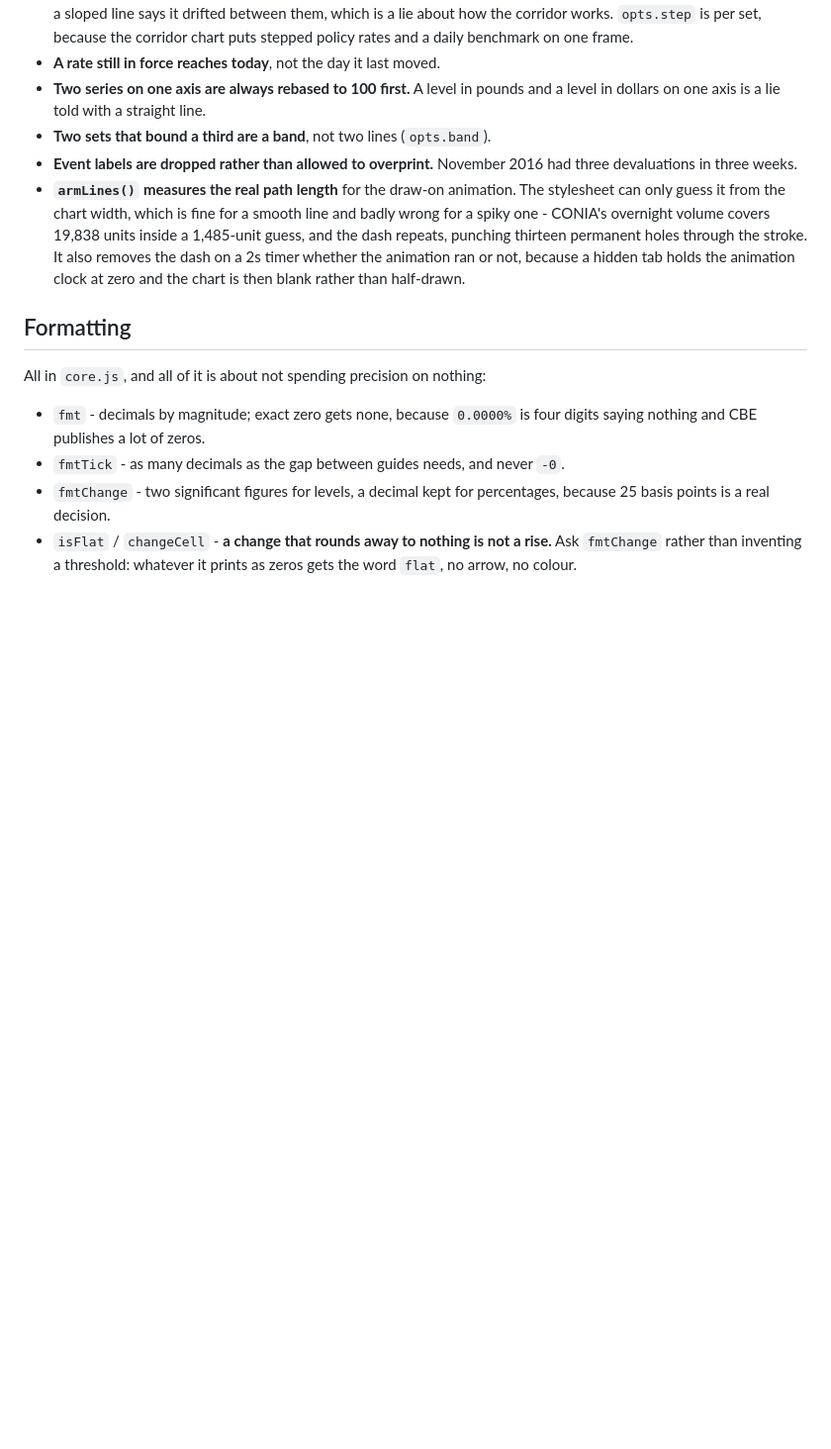
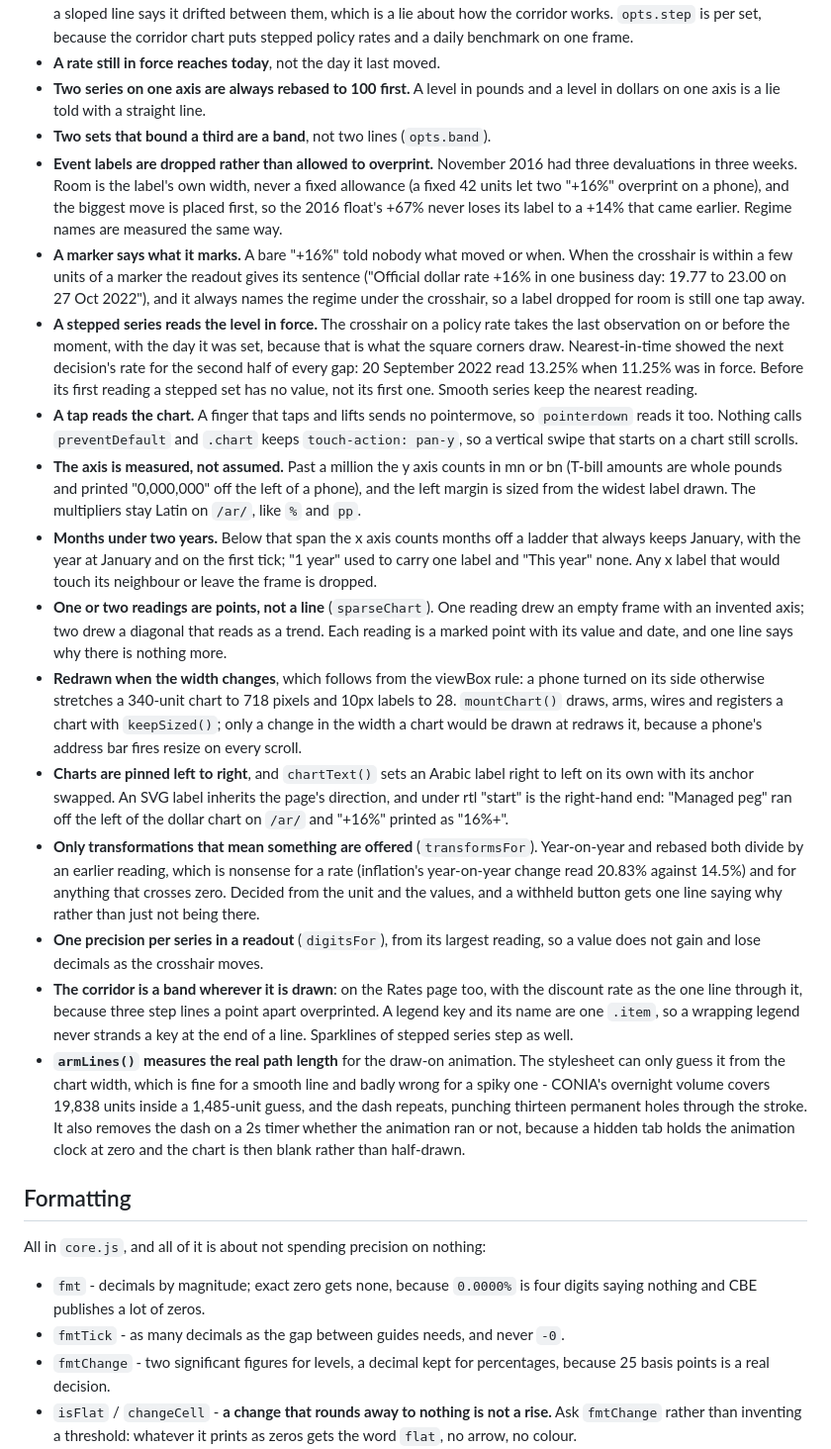
Before and after one commit to mogh0neim/egypt-macro, a Markdown page: web/DESIGN.md, the part around the change. Shown at 99% size. Drawn GitHub-style; blank space fills up the shorter version.

Commit message:
Write the chart fixes into DESIGN.md as decisions
Each of the chart fixes from the 2026-10-10 audit was a bug first, which is what the Charts section records: the level in force on a stepped series, a tap that reads, measured axes and labels, months under two years, points for one or two readings, redraw on width change, charts pinned left to right with Arabic labels set on their own, transformations only where they mean something, one precision per series, the corridor as a band and legend items.

```diff
--- a/web/DESIGN.md
+++ b/web/DESIGN.md
@@ -134,7 +134,57 @@ first:
   and a level in dollars on one axis is a lie told with a straight line.
 - **Two sets that bound a third are a band**, not two lines (`opts.band`).
 - **Event labels are dropped rather than allowed to overprint.** November 2016
-  had three devaluations in three weeks.
+  had three devaluations in three weeks. Room is the label's own width, never a
+  fixed allowance (a fixed 42 units let two "+16%" overprint on a phone), and
+  the biggest move is placed first, so the 2016 float's +67% never loses its
+  label to a +14% that came earlier. Regime names are measured the same way.
+- **A marker says what it marks.** A bare "+16%" told nobody what moved or when.
+  When the crosshair is within a few units of a marker the readout gives its
+  sentence ("Official dollar rate +16% in one business day: 19.77 to 23.00 on
+  27 Oct 2022"), and it always names the regime under the crosshair, so a label
+  dropped for room is still one tap away.
+- **A stepped series reads the level in force.** The crosshair on a policy rate
+  takes the last observation on or before the moment, with the day it was set,
+  because that is what the square corners draw. Nearest-in-time showed the next
+  decision's rate for the second half of every gap: 20 September 2022 read
+  13.25% when 11.25% was in force. Before its first reading a stepped set has no
+  value, not its first one. Smooth series keep the nearest reading.
+- **A tap reads the chart.** A finger that taps and lifts sends no pointermove,
+  so `pointerdown` reads it too. Nothing calls `preventDefault` and `.chart` keeps
+  `touch-action: pan-y`, so a vertical swipe that starts on a chart still scrolls.
+- **The axis is measured, not assumed.** Past a million the y axis counts in mn
+  or bn (T-bill amounts are whole pounds and printed "0,000,000" off the left of
+  a phone), and the left margin is sized from the widest label drawn. The
+  multipliers stay Latin on `/ar/`, like `%` and `pp`.
+- **Months under two years.** Below that span the x axis counts months off a
+  ladder that always keeps January, with the year at January and on the first
+  tick; "1 year" used to carry one label and "This year" none. Any x label that
+  would touch its neighbour or leave the frame is dropped.
+- **One or two readings are points, not a line** (`sparseChart`). One reading
+  drew an empty frame with an invented axis; two drew a diagonal that reads as a
+  trend. Each reading is a marked point with its value and date, and one line
+  says why there is nothing more.
+- **Redrawn when the width changes**, which follows from the viewBox rule: a
+  phone turned on its side otherwise stretches a 340-unit chart to 718 pixels
+  and 10px labels to 28. `mountChart()` draws, arms, wires and registers a chart
+  with `keepSized()`; only a change in the width a chart would be drawn at
+  redraws it, because a phone's address bar fires resize on every scroll.
+- **Charts are pinned left to right**, and `chartText()` sets an Arabic label
+  right to left on its own with its anchor swapped. An SVG label inherits the
+  page's direction, and under rtl "start" is the right-hand end: "Managed peg"
+  ran off the left of the dollar chart on `/ar/` and "+16%" printed as "16%+".
+- **Only transformations that mean something are offered** (`transformsFor`).
+  Year-on-year and rebased both divide by an earlier reading, which is nonsense
+  for a rate (inflation's year-on-year change read 20.83% against 14.5%) and for
+  anything that crosses zero. Decided from the unit and the values, and a
+  withheld button gets one line saying why rather than just not being there.
+- **One precision per series in a readout** (`digitsFor`), from its largest
+  reading, so a value does not gain and lose decimals as the crosshair moves.
+- **The corridor is a band wherever it is drawn**: on the Rates page too, with
+  the discount rate as the one line through it, because three step lines a
+  point apart overprinted. A legend key and its name are one `.item`, so a
+  wrapping legend never strands a key at the end of a line. Sparklines of
+  stepped series step as well.
 - **`armLines()` measures the real path length** for the draw-on animation. The
   stylesheet can only guess it from the chart width, which is fine for a smooth
   line and badly wrong for a spiky one - CONIA's overnight volume covers 19,838
```
